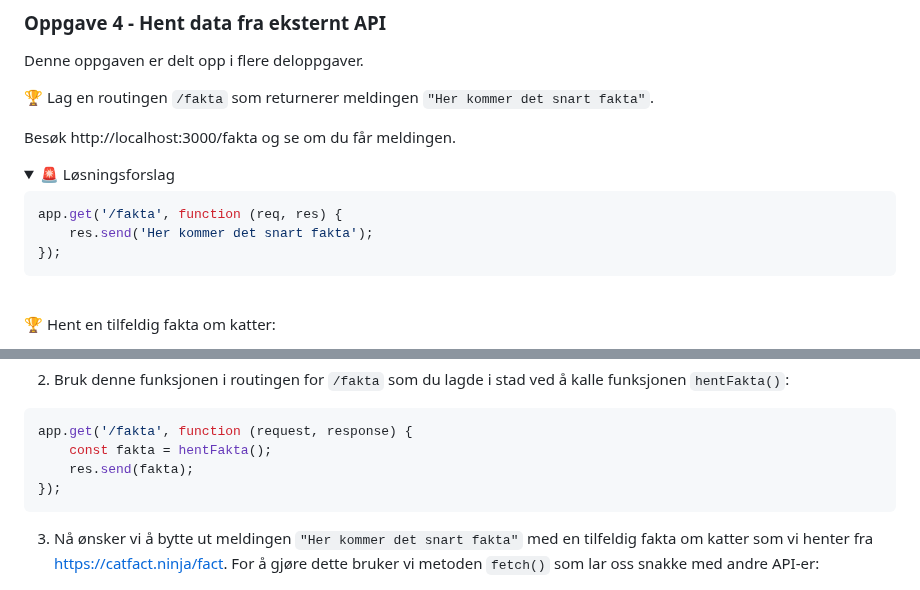
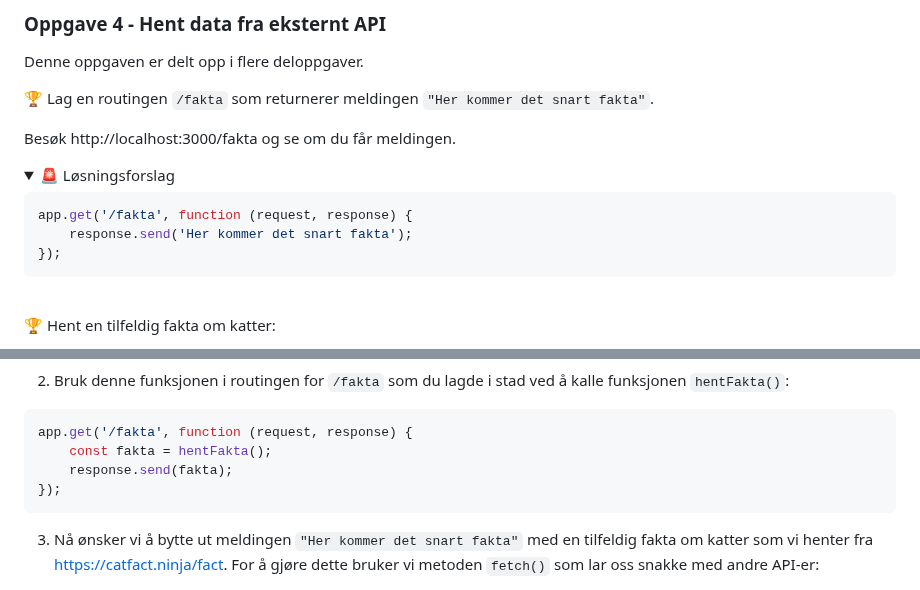
Before and after one commit to bekk/skolebesok-workshops, a Markdown page: express-server/README.md, 2 parts joined by grey strips. GitHub-like rendering; folded sections open.

````diff
--- a/express-server/README.md
+++ b/express-server/README.md
@@ -262,8 +262,8 @@ Besøk http://localhost:3000/fakta og se om du får meldingen.
 <summary>🚨  Løsningsforslag</summary>
 
 ```javascript
-app.get('/fakta', function (req, res) {
-	res.send('Her kommer det snart fakta');
+app.get('/fakta', function (request, response) {
+	response.send('Her kommer det snart fakta');
 });
 ```
 
@@ -284,7 +284,7 @@ function hentFakta() {
 ```javascript
 app.get('/fakta', function (request, response) {
 	const fakta = hentFakta();
-	res.send(fakta);
+	response.send(fakta);
 });
 ```
 
````
